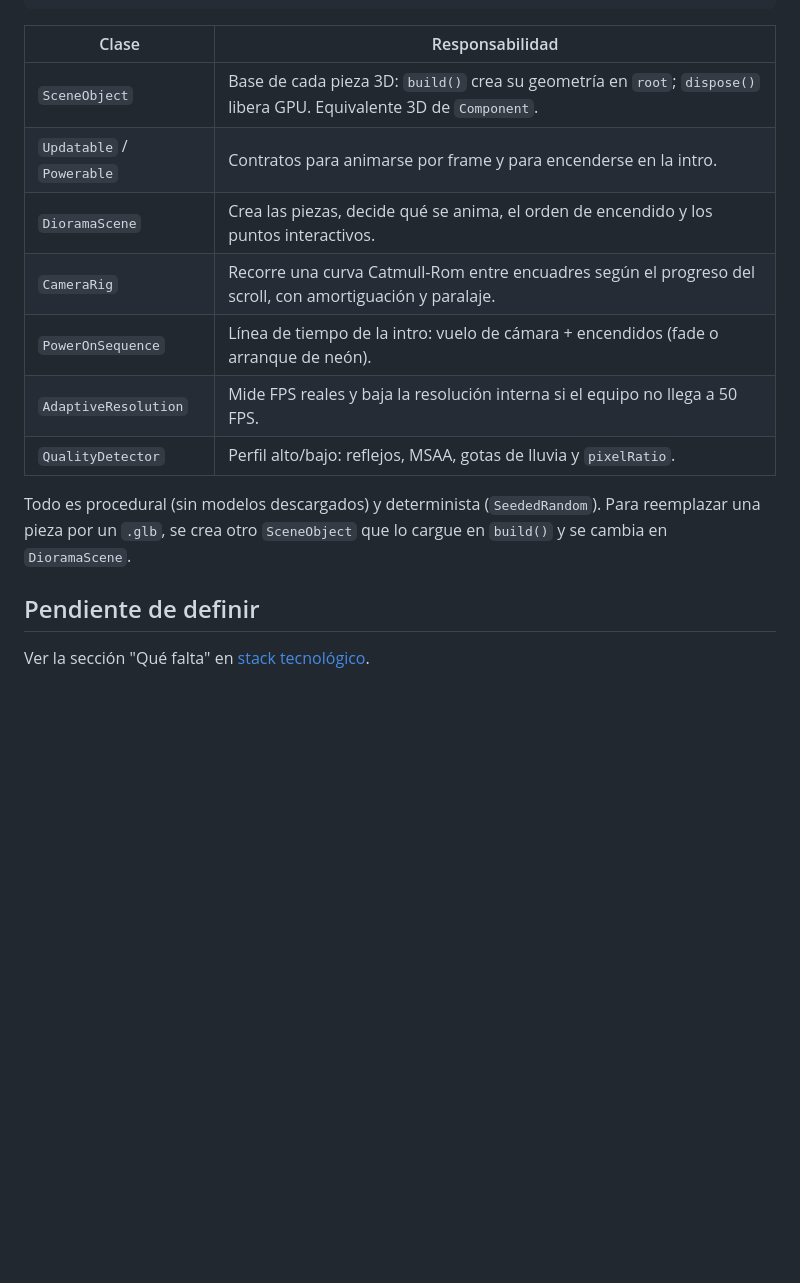
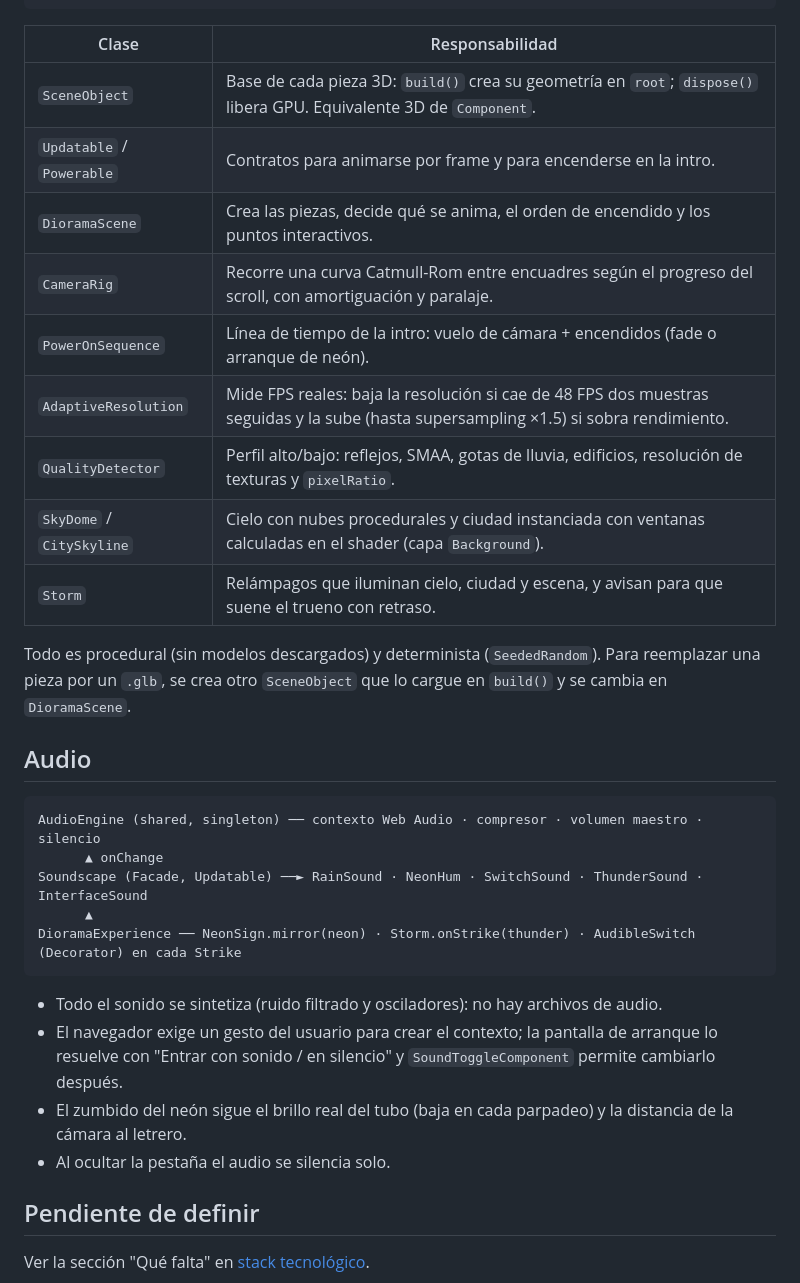
Before and after one commit to jandresrc105-svg/portfolio-web, a Markdown page: docs/architecture.md, the part around the change. GitHub-like rendering; blank space fills up the shorter version.

````diff
--- a/docs/architecture.md
+++ b/docs/architecture.md
@@ -132,17 +132,34 @@ DioramaScene (Composite) ──► SceneObject[]  (Island, Stall, Lantern, NeonS
       └─ MaterialLibrary (Flyweight) · CanvasTextureFactory (Factory) · SeededRandom
 ```
 
-| Clase                     | Responsabilidad                                                                                                      |
-| ------------------------- | -------------------------------------------------------------------------------------------------------------------- |
-| `SceneObject`             | Base de cada pieza 3D: `build()` crea su geometría en `root`; `dispose()` libera GPU. Equivalente 3D de `Component`. |
-| `Updatable` / `Powerable` | Contratos para animarse por frame y para encenderse en la intro.                                                     |
-| `DioramaScene`            | Crea las piezas, decide qué se anima, el orden de encendido y los puntos interactivos.                               |
-| `CameraRig`               | Recorre una curva Catmull-Rom entre encuadres según el progreso del scroll, con amortiguación y paralaje.            |
-| `PowerOnSequence`         | Línea de tiempo de la intro: vuelo de cámara + encendidos (fade o arranque de neón).                                 |
-| `AdaptiveResolution`      | Mide FPS reales y baja la resolución interna si el equipo no llega a 50 FPS.                                         |
-| `QualityDetector`         | Perfil alto/bajo: reflejos, MSAA, gotas de lluvia y `pixelRatio`.                                                    |
+| Clase                     | Responsabilidad                                                                                                                       |
+| ------------------------- | ------------------------------------------------------------------------------------------------------------------------------------- |
+| `SceneObject`             | Base de cada pieza 3D: `build()` crea su geometría en `root`; `dispose()` libera GPU. Equivalente 3D de `Component`.                  |
+| `Updatable` / `Powerable` | Contratos para animarse por frame y para encenderse en la intro.                                                                      |
+| `DioramaScene`            | Crea las piezas, decide qué se anima, el orden de encendido y los puntos interactivos.                                                |
+| `CameraRig`               | Recorre una curva Catmull-Rom entre encuadres según el progreso del scroll, con amortiguación y paralaje.                             |
+| `PowerOnSequence`         | Línea de tiempo de la intro: vuelo de cámara + encendidos (fade o arranque de neón).                                                  |
+| `AdaptiveResolution`      | Mide FPS reales: baja la resolución si cae de 48 FPS dos muestras seguidas y la sube (hasta supersampling ×1.5) si sobra rendimiento. |
+| `QualityDetector`         | Perfil alto/bajo: reflejos, SMAA, gotas de lluvia, edificios, resolución de texturas y `pixelRatio`.                                  |
+| `SkyDome` / `CitySkyline` | Cielo con nubes procedurales y ciudad instanciada con ventanas calculadas en el shader (capa `Background`).                           |
+| `Storm`                   | Relámpagos que iluminan cielo, ciudad y escena, y avisan para que suene el trueno con retraso.                                        |
 
 Todo es procedural (sin modelos descargados) y determinista (`SeededRandom`). Para reemplazar una pieza por un `.glb`, se crea otro `SceneObject` que lo cargue en `build()` y se cambia en `DioramaScene`.
+
+## Audio
+
+```
+AudioEngine (shared, singleton) ── contexto Web Audio · compresor · volumen maestro · silencio
+      ▲ onChange
+Soundscape (Facade, Updatable) ──► RainSound · NeonHum · SwitchSound · ThunderSound · InterfaceSound
+      ▲
+DioramaExperience ── NeonSign.mirror(neon) · Storm.onStrike(thunder) · AudibleSwitch (Decorator) en cada Strike
+```
+
+- Todo el sonido se sintetiza (ruido filtrado y osciladores): no hay archivos de audio.
+- El navegador exige un gesto del usuario para crear el contexto; la pantalla de arranque lo resuelve con "Entrar con sonido / en silencio" y `SoundToggleComponent` permite cambiarlo después.
+- El zumbido del neón sigue el brillo real del tubo (baja en cada parpadeo) y la distancia de la cámara al letrero.
+- Al ocultar la pestaña el audio se silencia solo.
 
 ## Pendiente de definir
 
````
Also changed, not shown: CLAUDE.md (+11 -1 lines).
